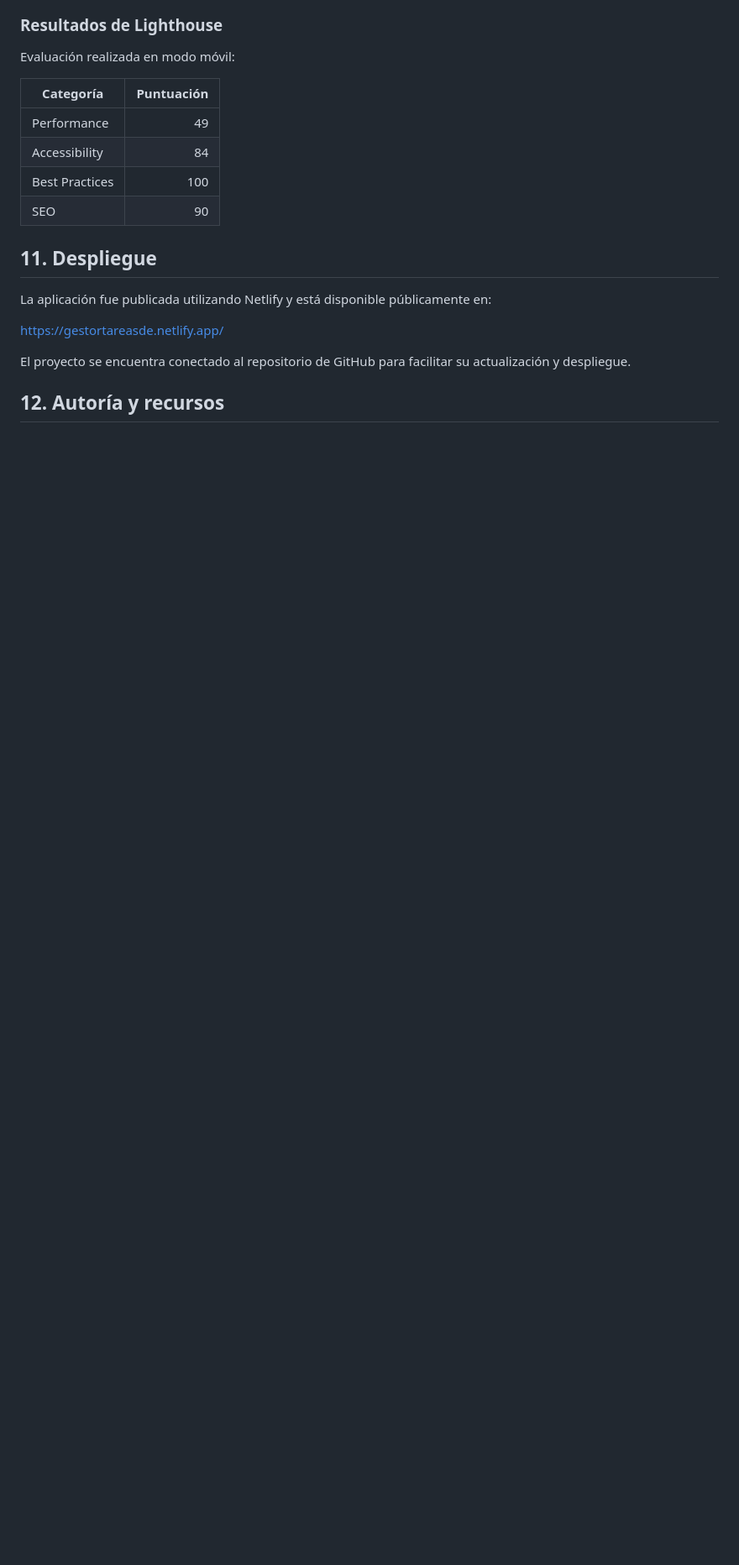
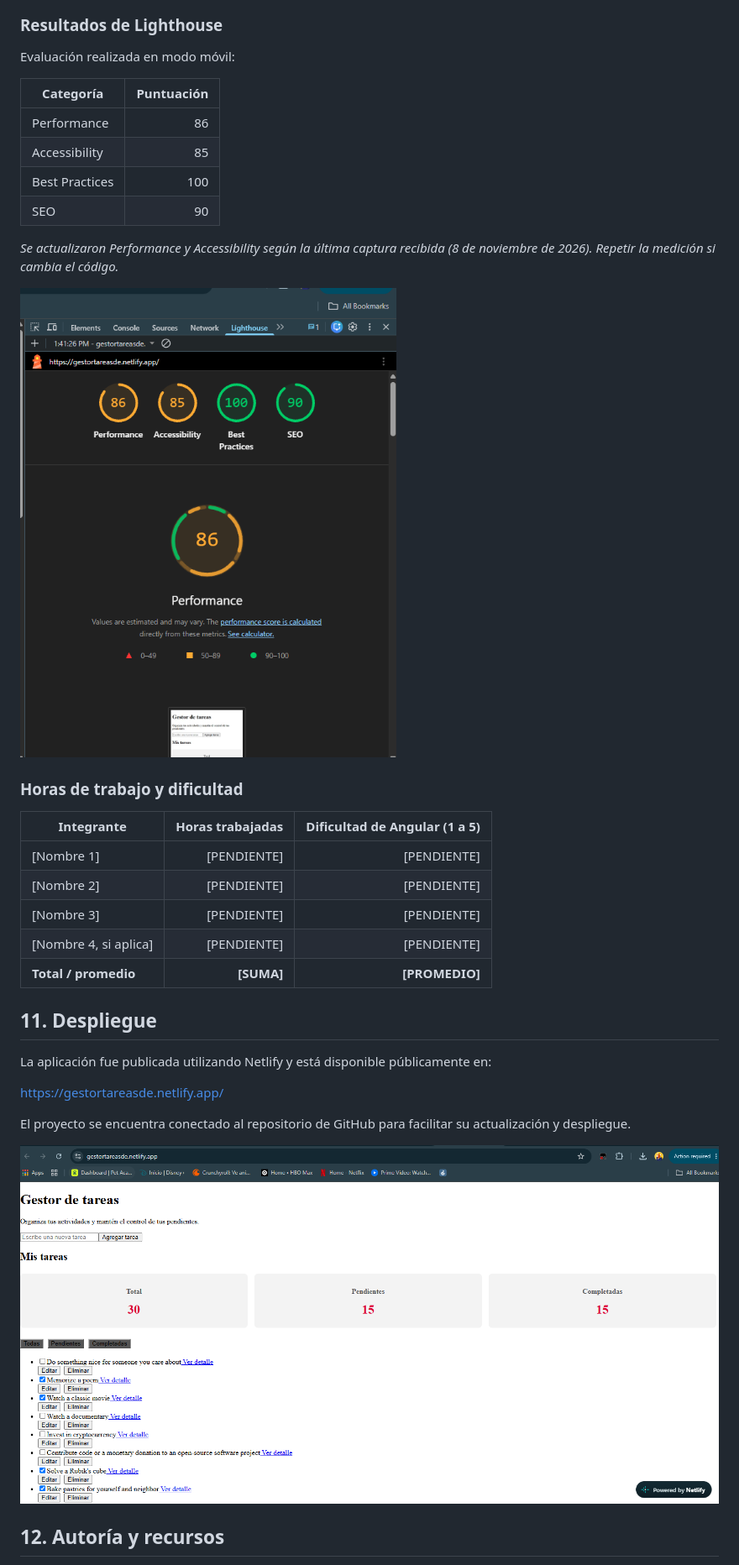
Before and after one commit to SebastianCalderon06/gestor-tareas, a Markdown page: docs/Informe.md, the part around one of its changes. Shown at 84% size. GitHub-like rendering; pictures changed too: docs/Screenshot 2026-11-08 134014.png (added), docs/Screenshot 2026-11-08 134201.png (added); blank space fills up the shorter version.

Commit message:
Agregar informe y evidencias en docs

```diff
--- a/README.md
+++ b/docs/Informe.md
@@ -194,10 +223,25 @@ Evaluación realizada en modo móvil:
 
 | Categoría | Puntuación |
 |---|---:|
-| Performance | 49 |
-| Accessibility | 84 |
+| Performance | 86 |
+| Accessibility | 85 |
 | Best Practices | 100 |
 | SEO | 90 |
+
+*Se actualizaron Performance y Accessibility según la última captura recibida (8 de noviembre de 2026). Repetir la medición si cambia el código.*
+
+
+![Resultados de Lighthouse](Screenshot%202026-11-08%20134201.png)
+
+### Horas de trabajo y dificultad
+
+| Integrante | Horas trabajadas | Dificultad de Angular (1 a 5) |
+|---|---:|---:|
+| [Nombre 1] | [PENDIENTE] | [PENDIENTE] |
+| [Nombre 2] | [PENDIENTE] | [PENDIENTE] |
+| [Nombre 3] | [PENDIENTE] | [PENDIENTE] |
+| [Nombre 4, si aplica] | [PENDIENTE] | [PENDIENTE] |
+| **Total / promedio** | **[SUMA]** | **[PROMEDIO]** |
 
 ## 11. Despliegue
 
@@ -207,4 +251,7 @@ https://gestortareasde.netlify.app/
 
 El proyecto se encuentra conectado al repositorio de GitHub para facilitar su actualización y despliegue.
 
+
+![Aplicación en Netlify](Screenshot%202026-11-08%20134014.png)
+
 ## 12. Autoría y recursos
```
Also changed, not shown: other parts of docs/Informe.md (+46 -0 lines), docs/Screenshot 2026-11-08 134038.png (added), docs/Screenshot 2026-11-08 134055.png (added), docs/Screenshot 2026-11-08 134115.png (added).
